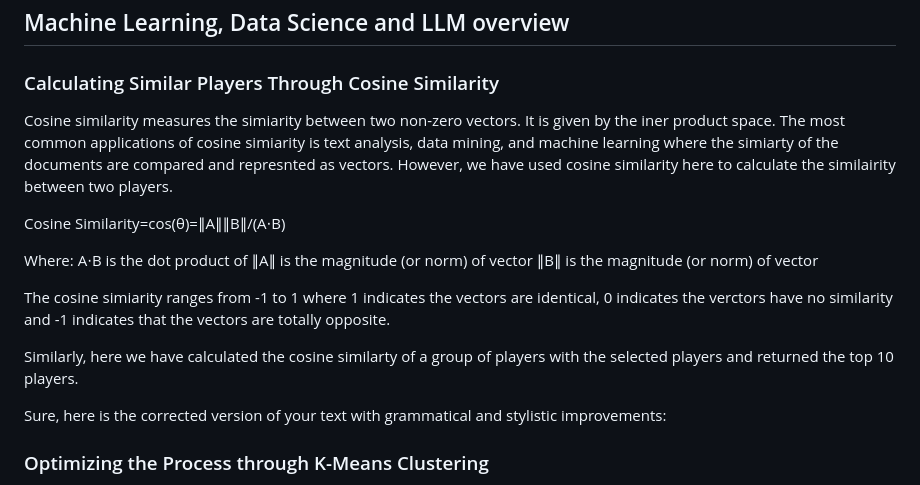
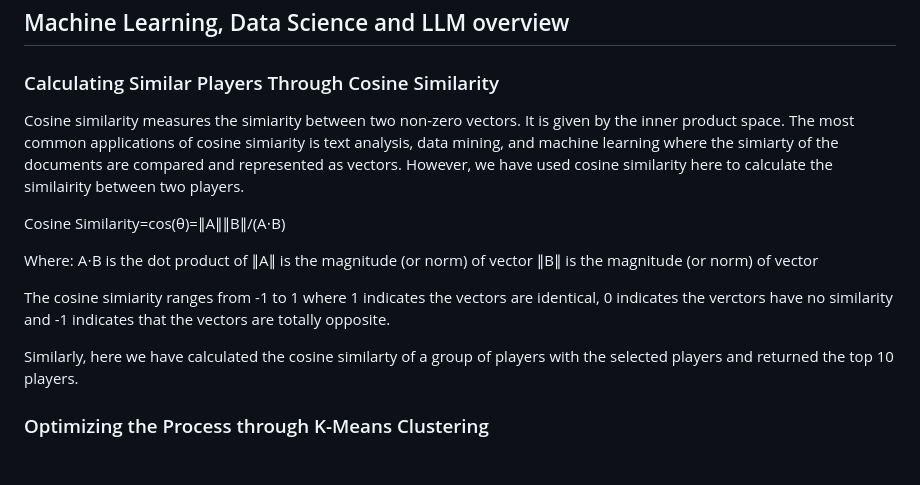
Before and after one commit to asheshh-lal/Scouting, a Markdown page: Scouting_app/Technical_overview.md, the part around the change. Rendered like a GitHub page; blank space fills up the shorter version.

Commit message:
fix: spell checks

```diff
--- a/Scouting_app/Technical_overview.md
+++ b/Scouting_app/Technical_overview.md
@@ -37,7 +37,7 @@ This FastAPI application combines data analysis, Machine learning concepts and L
 
 ### Calculating Similar Players Through Cosine Similarity
 
-Cosine similarity measures the simiarity between two non-zero vectors. It is given by the iner product space. The most common applications of cosine simiarity is text analysis, data mining, and machine learning where the simiarty of the documents are compared and represnted as vectors. However, we have used cosine similarity here to calculate the similairity between two players.
+Cosine similarity measures the simiarity between two non-zero vectors. It is given by the inner product space. The most common applications of cosine simiarity is text analysis, data mining, and machine learning where the simiarty of the documents are compared and represented as vectors. However, we have used cosine similarity here to calculate the similairity between two players.
 
 Cosine Similarity=cos(θ)=∥A∥∥B∥/(A⋅B)
 
@@ -49,8 +49,6 @@ A⋅B is the dot product of
 The cosine simiarity ranges from -1 to 1 where 1 indicates the vectors are identical, 0 indicates the verctors have no similarity and -1 indicates that the vectors are totally opposite.
 
 Similarly, here we have calculated the cosine similarty of a group of players with the selected players and returned the top 10 players.
-
-Sure, here is the corrected version of your text with grammatical and stylistic improvements:
 
 ### Optimizing the Process through K-Means Clustering
 
```
